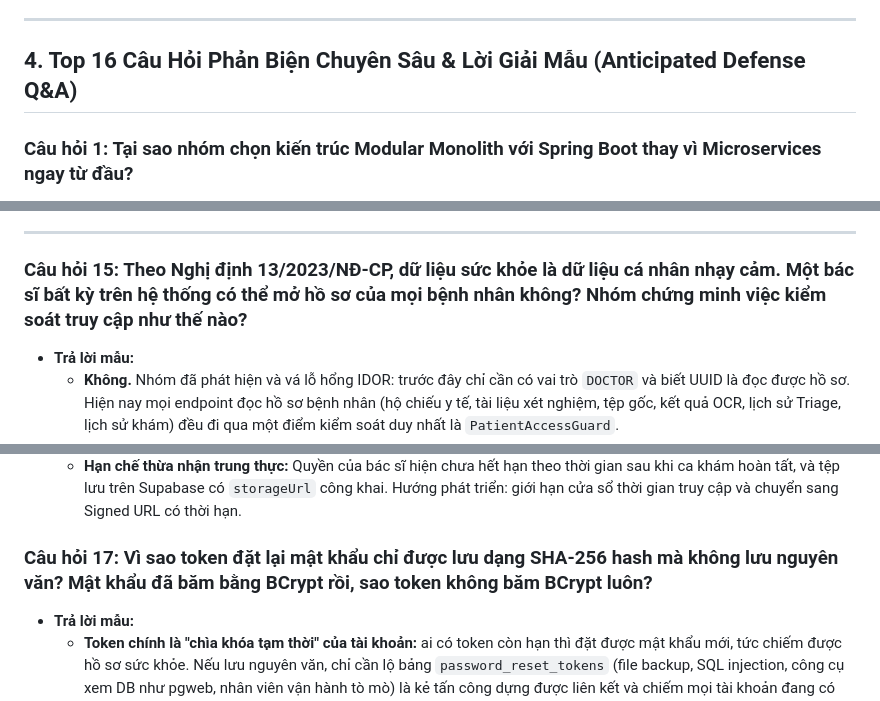
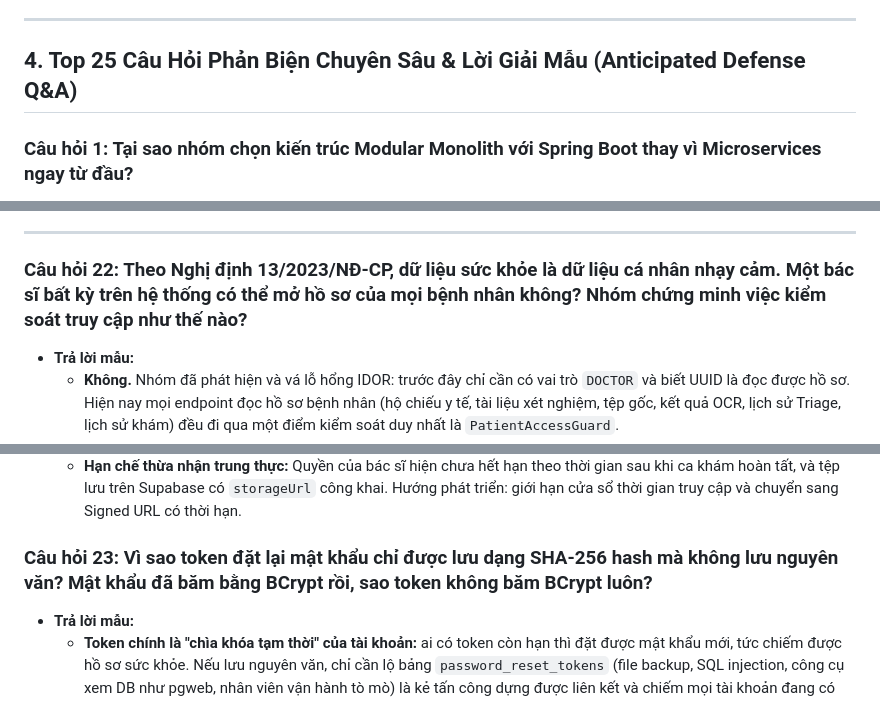
Before and after one commit to vinhhotff/KLTN-medical-assistant, a Markdown page: docs/CAPSTONE_DEFENSE.md, 3 parts joined by grey strips. Drawn GitHub-style.

Commit message:
docs(defense): update CAPSTONE_DEFENSE to Top 25 Q&A with consistent numbering
- Correct sequential question numbering for Questions 22, 23, 24, 25 (IDOR, SHA-256 token hash, email verification, email privacy)
- Update Section 4 title to Top 25 Anticipated Defense Q&A

Co-Authored-By: Claude <noreply@anthropic.com>

```diff
--- a/docs/CAPSTONE_DEFENSE.md
+++ b/docs/CAPSTONE_DEFENSE.md
@@ -116,7 +116,7 @@
 
 ---
 
-## 4. Top 16 Câu Hỏi Phản Biện Chuyên Sâu & Lời Giải Mẫu (Anticipated Defense Q&A)
+## 4. Top 25 Câu Hỏi Phản Biện Chuyên Sâu & Lời Giải Mẫu (Anticipated Defense Q&A)
 
 ### Câu hỏi 1: Tại sao nhóm chọn kiến trúc Modular Monolith với Spring Boot thay vì Microservices ngay từ đầu?
 * **Trả lời của sinh viên:**
@@ -420,7 +420,7 @@
 
 ---
 
-### Câu hỏi 15: Theo Nghị định 13/2023/NĐ-CP, dữ liệu sức khỏe là dữ liệu cá nhân nhạy cảm. Một bác sĩ bất kỳ trên hệ thống có thể mở hồ sơ của mọi bệnh nhân không? Nhóm chứng minh việc kiểm soát truy cập như thế nào?
+### Câu hỏi 22: Theo Nghị định 13/2023/NĐ-CP, dữ liệu sức khỏe là dữ liệu cá nhân nhạy cảm. Một bác sĩ bất kỳ trên hệ thống có thể mở hồ sơ của mọi bệnh nhân không? Nhóm chứng minh việc kiểm soát truy cập như thế nào?
 * **Trả lời mẫu:**
   - **Không.** Nhóm đã phát hiện và vá lỗ hổng IDOR: trước đây chỉ cần có vai trò `DOCTOR` và biết UUID là đọc được hồ sơ. Hiện nay mọi endpoint đọc hồ sơ bệnh nhân (hộ chiếu y tế, tài liệu xét nghiệm, tệp gốc, kết quả OCR, lịch sử Triage, lịch sử khám) đều đi qua một điểm kiểm soát duy nhất là `PatientAccessGuard`.
   - **Nguyên tắc tối thiểu cần thiết (Điều 3 & Điều 11 - xử lý dữ liệu đúng mục đích, có sự đồng ý):** Bác sĩ chỉ được xem khi có **quan hệ điều trị** — tức bệnh nhân đã chủ động đặt lịch với chính bác sĩ đó (trạng thái `SCHEDULED`, `IN_PROGRESS` hoặc `COMPLETED`). Việc bệnh nhân đặt lịch chính là hành vi đồng ý chia sẻ hồ sơ cho bác sĩ đó. Lịch đã hủy hoặc vắng mặt không tạo quyền.
@@ -432,7 +432,7 @@
   - **Demo trực tiếp:** Đăng nhập một bác sĩ chưa từng khám bệnh nhân X, gọi `GET /api/v1/triage/patient/{X}` → nhận 403, giao diện hiển thị thông báo thân thiện; sau đó đăng nhập bác sĩ có lịch hẹn → xem được và bản ghi `VIEW_PATIENT_RECORD` xuất hiện trong Nhật ký kiểm toán.
   - **Hạn chế thừa nhận trung thực:** Quyền của bác sĩ hiện chưa hết hạn theo thời gian sau khi ca khám hoàn tất, và tệp lưu trên Supabase có `storageUrl` công khai. Hướng phát triển: giới hạn cửa sổ thời gian truy cập và chuyển sang Signed URL có thời hạn.
 
-### Câu hỏi 17: Vì sao token đặt lại mật khẩu chỉ được lưu dạng SHA-256 hash mà không lưu nguyên văn? Mật khẩu đã băm bằng BCrypt rồi, sao token không băm BCrypt luôn?
+### Câu hỏi 23: Vì sao token đặt lại mật khẩu chỉ được lưu dạng SHA-256 hash mà không lưu nguyên văn? Mật khẩu đã băm bằng BCrypt rồi, sao token không băm BCrypt luôn?
 * **Trả lời mẫu:**
   - **Token chính là "chìa khóa tạm thời" của tài khoản:** ai có token còn hạn thì đặt được mật khẩu mới, tức chiếm được hồ sơ sức khỏe. Nếu lưu nguyên văn, chỉ cần lộ bảng `password_reset_tokens` (file backup, SQL injection, công cụ xem DB như pgweb, nhân viên vận hành tò mò) là kẻ tấn công dựng được liên kết và chiếm mọi tài khoản đang có yêu cầu reset. Lưu hash thì DB bị lộ cũng vô dụng: không thể suy ngược từ hash ra token.
   - **Vì sao SHA-256 mà không phải BCrypt:** BCrypt cố ý chậm để chống dò mật khẩu người dùng đặt (entropy thấp, có thể đoán theo từ điển). Token của hệ thống là 32 byte ngẫu nhiên từ `SecureRandom` (256 bit entropy), dò vét cạn là bất khả thi, nên không cần hàm băm chậm. SHA-256 còn cho phép tra cứu trực tiếp bằng index `UNIQUE` (BCrypt có salt ngẫu nhiên nên không tra cứu được, phải quét toàn bảng).
```
Also changed, not shown: other parts of docs/CAPSTONE_DEFENSE.md (+2 -2 lines).
